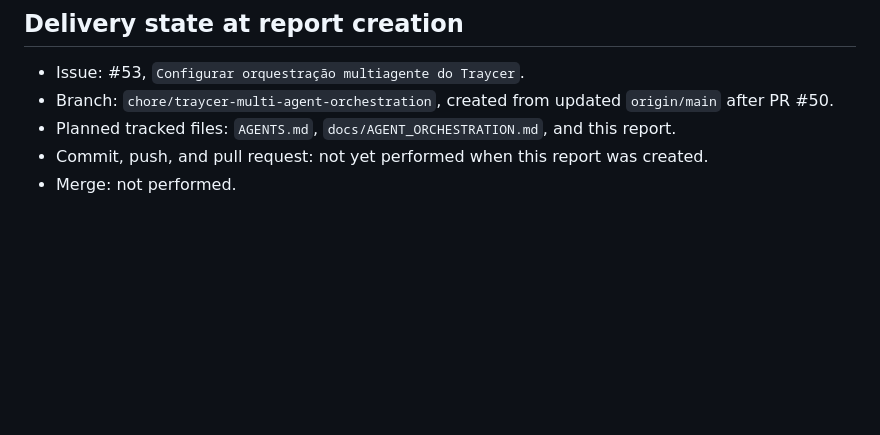
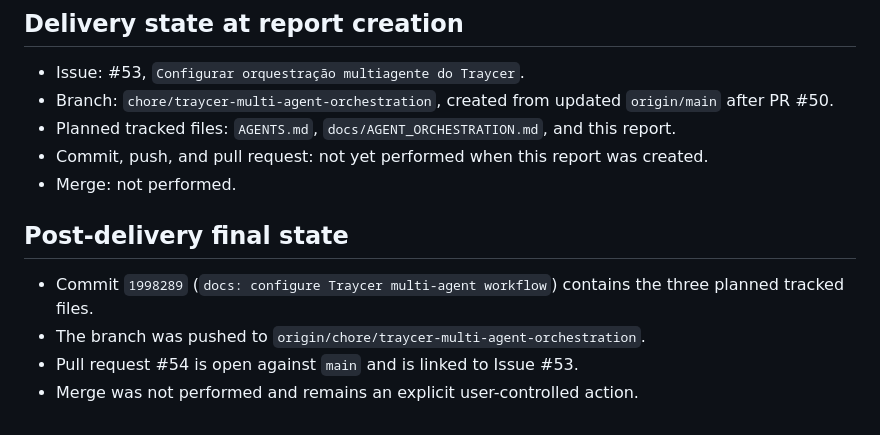
Before and after one commit to Umbura/property-value-insights, a Markdown page: reports/AGENT_ORCHESTRATION_VALIDATION.md, the part around the change. Rendered like a GitHub page; blank space fills up the shorter version.

Commit message:
test: record orchestration capability validation

```diff
--- a/reports/AGENT_ORCHESTRATION_VALIDATION.md
+++ b/reports/AGENT_ORCHESTRATION_VALIDATION.md
@@ -59,3 +59,11 @@ returned `Ready`; no second correction cycle was required.
 - Commit, push, and pull request: not yet performed when this report was
   created.
 - Merge: not performed.
+
+## Post-delivery final state
+
+- Commit `1998289` (`docs: configure Traycer multi-agent workflow`) contains
+  the three planned tracked files.
+- The branch was pushed to `origin/chore/traycer-multi-agent-orchestration`.
+- Pull request #54 is open against `main` and is linked to Issue #53.
+- Merge was not performed and remains an explicit user-controlled action.
```
